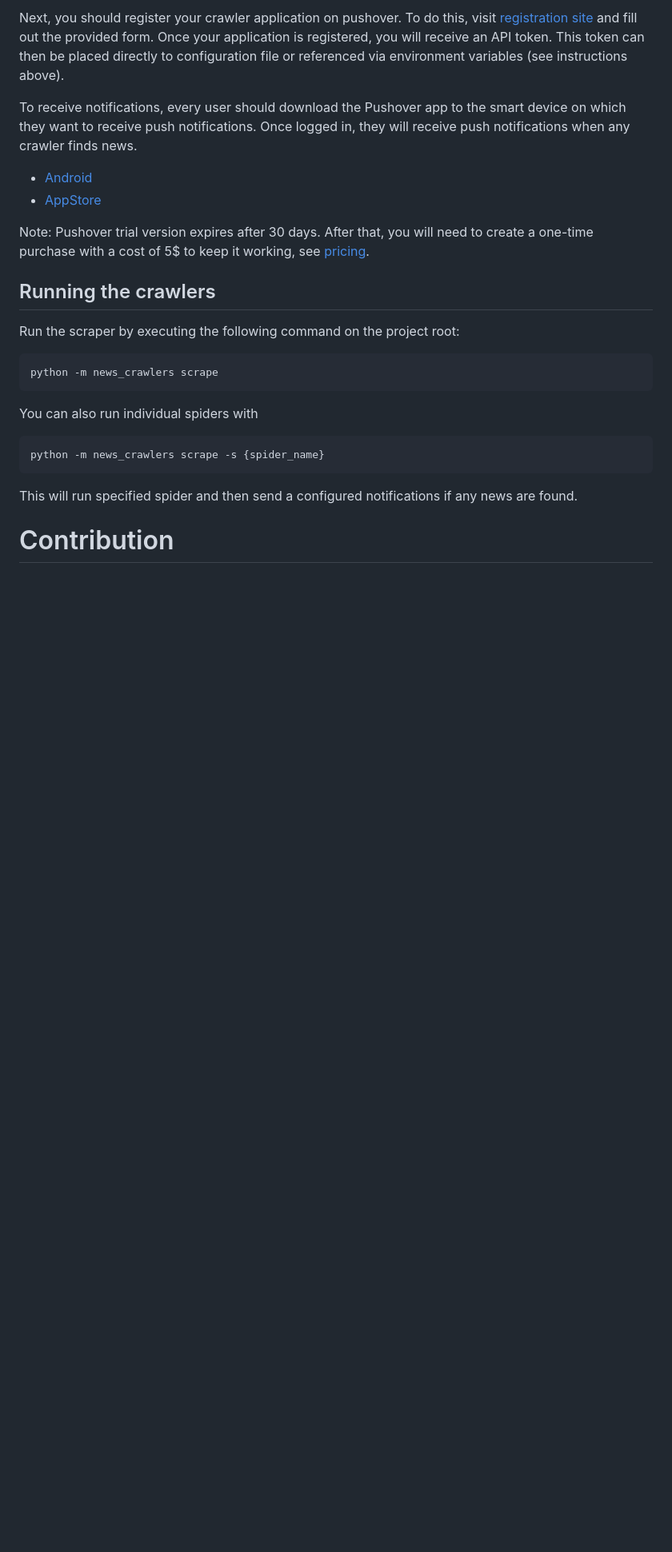
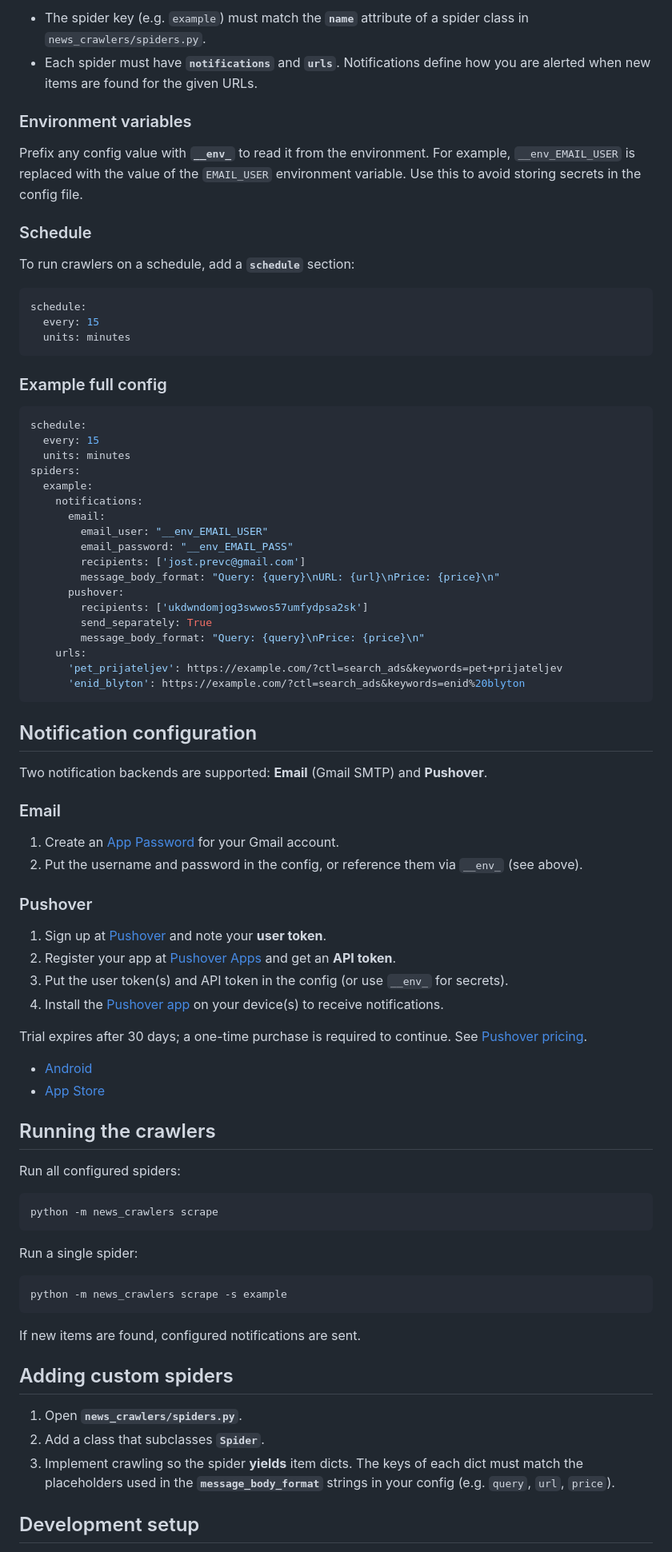
Before and after one commit to jprevc/listing-watch, a Markdown page: README.md, the part around one of its changes. Shown at 80% size. Drawn GitHub-style; blank space fills up the shorter version.

Commit message:
Completely rewrite README.md to make it nicer

````diff
--- a/README.md
+++ b/README.md
@@ -111,32 +104,86 @@ be stored in crawler configuration.
 
-Next, you should register your crawler application on pushover. To do this, visit [registration site](https://pushover.net/apps/build)
-and fill out the provided form. Once your application is registered, you will receive an API token. This token can then
-be placed directly to configuration file or referenced via environment variables (see instructions above).
+- The spider key (e.g. `example`) must match the **`name`** attribute of a spider class in `news_crawlers/spiders.py`.
+- Each spider must have **`notifications`** and **`urls`**. Notifications define how you are alerted when new items are found for the given URLs.
 
-To receive notifications, every user should download the Pushover app to the smart device on which they want to
-receive push notifications. Once logged in, they will receive push notifications when any crawler finds news.
+### Environment variables
+
+Prefix any config value with **`__env_`** to read it from the environment. For example, `__env_EMAIL_USER` is replaced with the value of the `EMAIL_USER` environment variable. Use this to avoid storing secrets in the config file.
+
+### Schedule
+
+To run crawlers on a schedule, add a **`schedule`** section:
+
+```yaml
+schedule:
+  every: 15
+  units: minutes
+```
+
+### Example full config
+
+```yaml
+schedule:
+  every: 15
+  units: minutes
+spiders:
+  example:
+    notifications:
+      email:
+        email_user: "__env_EMAIL_USER"
+        email_password: "__env_EMAIL_PASS"
+        recipients: ['jost.prevc@gmail.com']
+        message_body_format: "Query: {query}\nURL: {url}\nPrice: {price}\n"
+      pushover:
+        recipients: ['ukdwndomjog3swwos57umfydpsa2sk']
+        send_separately: True
+        message_body_format: "Query: {query}\nPrice: {price}\n"
+    urls:
+      'pet_prijateljev': https://example.com/?ctl=search_ads&keywords=pet+prijateljev
+      'enid_blyton': https://example.com/?ctl=search_ads&keywords=enid%20blyton
+```
+
+## Notification configuration
+
+Two notification backends are supported: **Email** (Gmail SMTP) and **Pushover**.
+
+### Email
+
+1. Create an [App Password](https://myaccount.google.com/apppasswords) for your Gmail account.
+2. Put the username and password in the config, or reference them via `__env_` (see above).
+
+### Pushover
+
+1. Sign up at [Pushover](https://pushover.net/signup) and note your **user token**.
+2. Register your app at [Pushover Apps](https://pushover.net/apps/build) and get an **API token**.
+3. Put the user token(s) and API token in the config (or use `__env_` for secrets).
+4. Install the [Pushover app](https://pushover.net/) on your device(s) to receive notifications.
+
+Trial expires after 30 days; a one-time purchase is required to continue. See [Pushover pricing](https://pushover.net/pricing).
 
 - [Android](https://play.google.com/store/apps/details?id=net.superblock.pushover)
-- [AppStore](https://apps.apple.com/us/app/pushover-notifications/id506088175?ls=1)
+- [App Store](https://apps.apple.com/us/app/pushover-notifications/id506088175)
 
-Note: Pushover trial version expires after 30 days. After that, you will need to create a one-time purchase with a cost
-of 5$ to keep it working, see [pricing](https://pushover.net/pricing).
+## Running the crawlers
 
+Run all configured spiders:
 
-Running the crawlers
-----------------------
-Run the scraper by executing the following command on the project root:
+```bash
+python -m news_crawlers scrape
+```
 
-    python -m news_crawlers scrape
+Run a single spider:
 
-You can also run individual spiders with
+```bash
+python -m news_crawlers scrape -s example
+```
 
-    python -m news_crawlers scrape -s {spider_name}
+If new items are found, configured notifications are sent.
 
+## Adding custom spiders
 
-This will run specified spider and then send a configured notifications if any
-news are found.
+1. Open **`news_crawlers/spiders.py`**.
+2. Add a class that subclasses **`Spider`**.
+3. Implement crawling so the spider **yields** item dicts. The keys of each dict must match the placeholders used in the **`message_body_format`** strings in your config (e.g. `query`, `url`, `price`).
 
-Contribution
-==================
+## Development setup
 
````
Also changed, not shown: other parts of README.md (+85 -92 lines).
